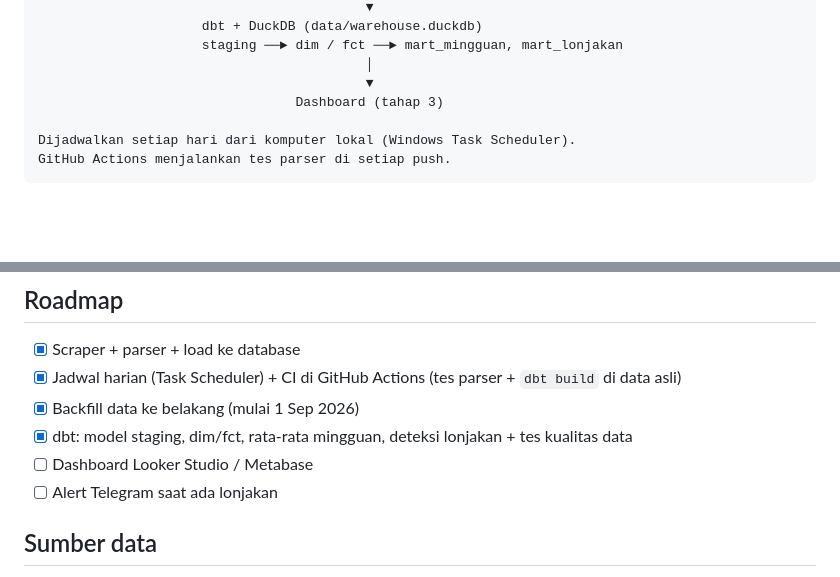
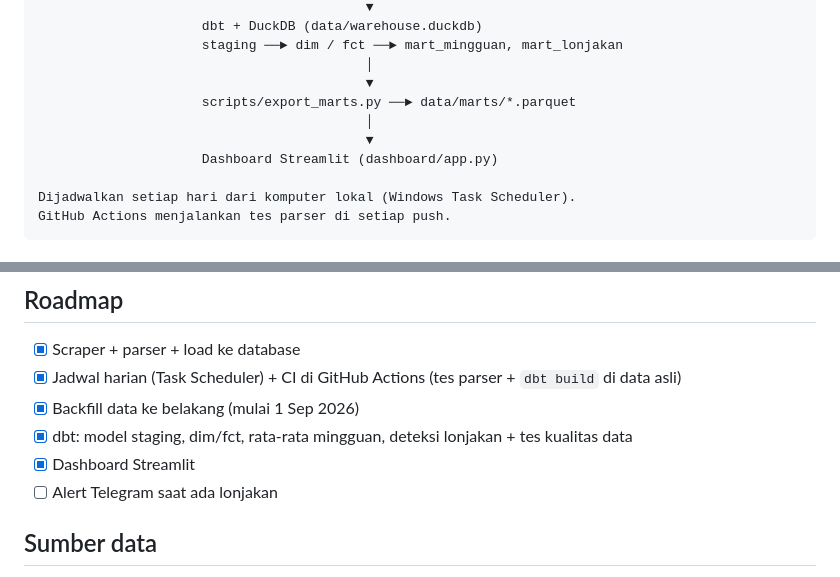
Before and after one commit to arif-is-a-dev/harga-pangan-jatim, a Markdown page: README.md, 2 parts joined by grey strips. GitHub-like rendering; blank space fills up the shorter version.

```diff
--- a/README.md
+++ b/README.md
@@ -24,7 +28,10 @@ scraper.py ──► parser.py ──► load_to_database.py
                      staging ──► dim / fct ──► mart_mingguan, mart_lonjakan
                                           │
                                           ▼
-                                 Dashboard (tahap 3)
+                     scripts/export_marts.py ──► data/marts/*.parquet
+                                          │
+                                          ▼
+                     Dashboard Streamlit (dashboard/app.py)
 
 Dijadwalkan setiap hari dari komputer lokal (Windows Task Scheduler).
 GitHub Actions menjalankan tes parser di setiap push.
@@ -128,7 +150,7 @@ Linux/Mac bisa memakai cron: `0 13 * * * cd /path/ke/repo && python src/run_pipe
 - [x] Jadwal harian (Task Scheduler) + CI di GitHub Actions (tes parser + `dbt build` di data asli)
 - [x] Backfill data ke belakang (mulai 1 Sep 2026)
 - [x] dbt: model staging, dim/fct, rata-rata mingguan, deteksi lonjakan + tes kualitas data
-- [ ] Dashboard Looker Studio / Metabase
+- [x] Dashboard Streamlit
 - [ ] Alert Telegram saat ada lonjakan
 
 ## Sumber data
```
Also changed, not shown: other parts of README.md (+21 -2 lines), docs/dashboard.png (added), 10 other files.
